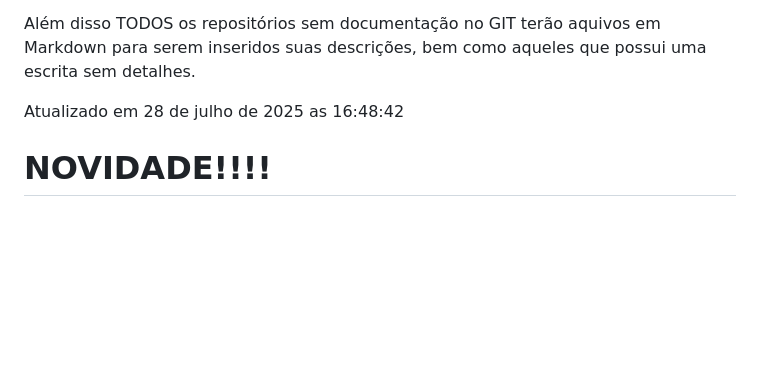
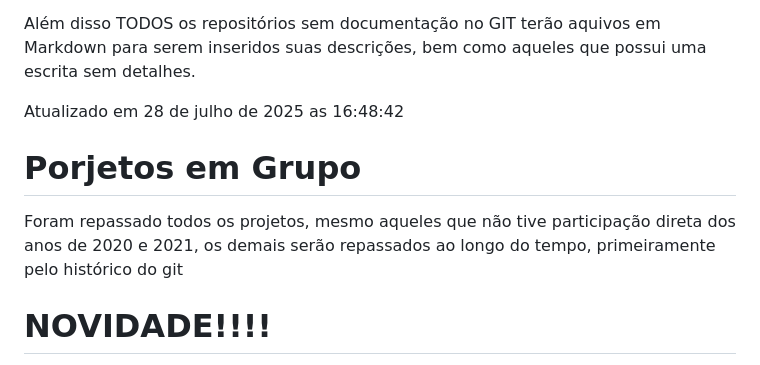
Before and after one commit to PedroSilva201/PedroSilva201.github.io, a Markdown page: README.md, the part around the change. Drawn GitHub-style; blank space fills up the shorter version.

```diff
--- a/README.md
+++ b/README.md
@@ -19,5 +19,8 @@ Além disso TODOS os repositórios sem documentação no GIT terão aquivos em M
 
 Atualizado em 28 de julho de 2025 as 16:48:42
 
+# Porjetos em Grupo
+Foram repassado todos os projetos, mesmo aqueles que não tive participação direta dos anos de 2020 e 2021, os demais serão repassados ao longo do tempo, primeiramente pelo histórico do git
+
 # NOVIDADE!!!!
 Agora voce poderá ver tambem na página do <a href="https://www.99freelas.com.br/user/Pedro-reginaldo-tome-silva-silva">99 freelas para trabalhos como freelancer</a> uma vez que esta modalidade poderá ajudar a reconduzir a um emprego fixo.
```
